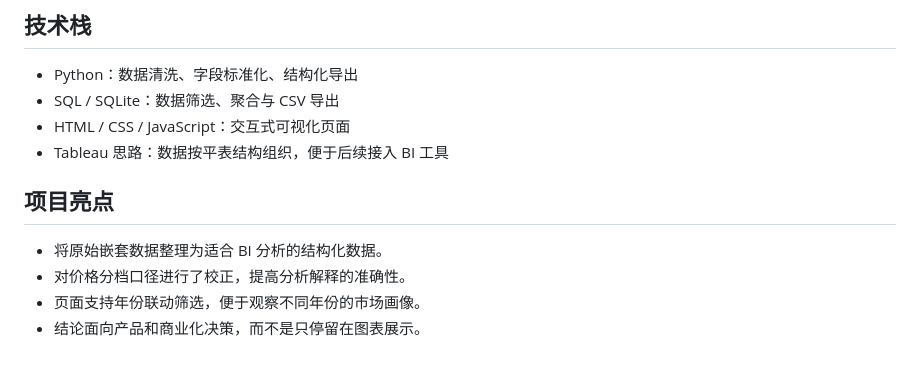
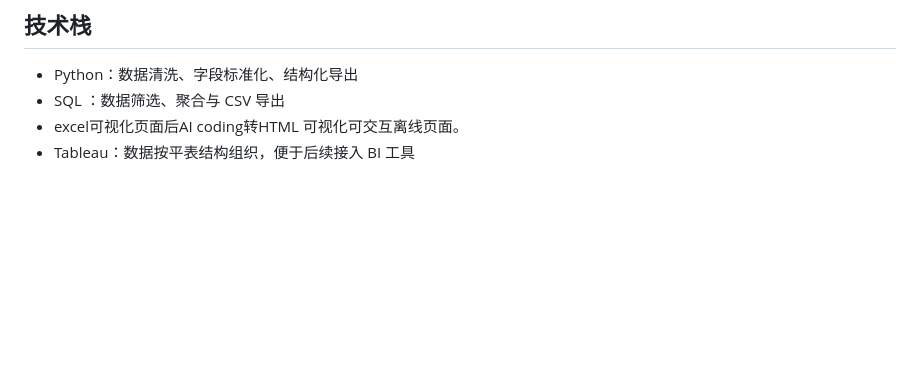
Before and after one commit to boyiwang73-maker/Task-1, a Markdown page: STEAM游戏产品分析/README.md, the part around the change. Rendered like a GitHub page; blank space fills up the shorter version.

```diff
--- a/STEAM游戏产品分析/README.md
+++ b/STEAM游戏产品分析/README.md
@@ -53,13 +53,6 @@ STEAM游戏产品分析/
 ## 技术栈
 
 - Python：数据清洗、字段标准化、结构化导出
-- SQL / SQLite：数据筛选、聚合与 CSV 导出
-- HTML / CSS / JavaScript：交互式可视化页面
-- Tableau 思路：数据按平表结构组织，便于后续接入 BI 工具
-
-## 项目亮点
-
-- 将原始嵌套数据整理为适合 BI 分析的结构化数据。
-- 对价格分档口径进行了校正，提高分析解释的准确性。
-- 页面支持年份联动筛选，便于观察不同年份的市场画像。
-- 结论面向产品和商业化决策，而不是只停留在图表展示。
+- SQL ：数据筛选、聚合与 CSV 导出
+- excel可视化页面后AI coding转HTML 可视化可交互离线页面。
+- Tableau：数据按平表结构组织，便于后续接入 BI 工具
```
